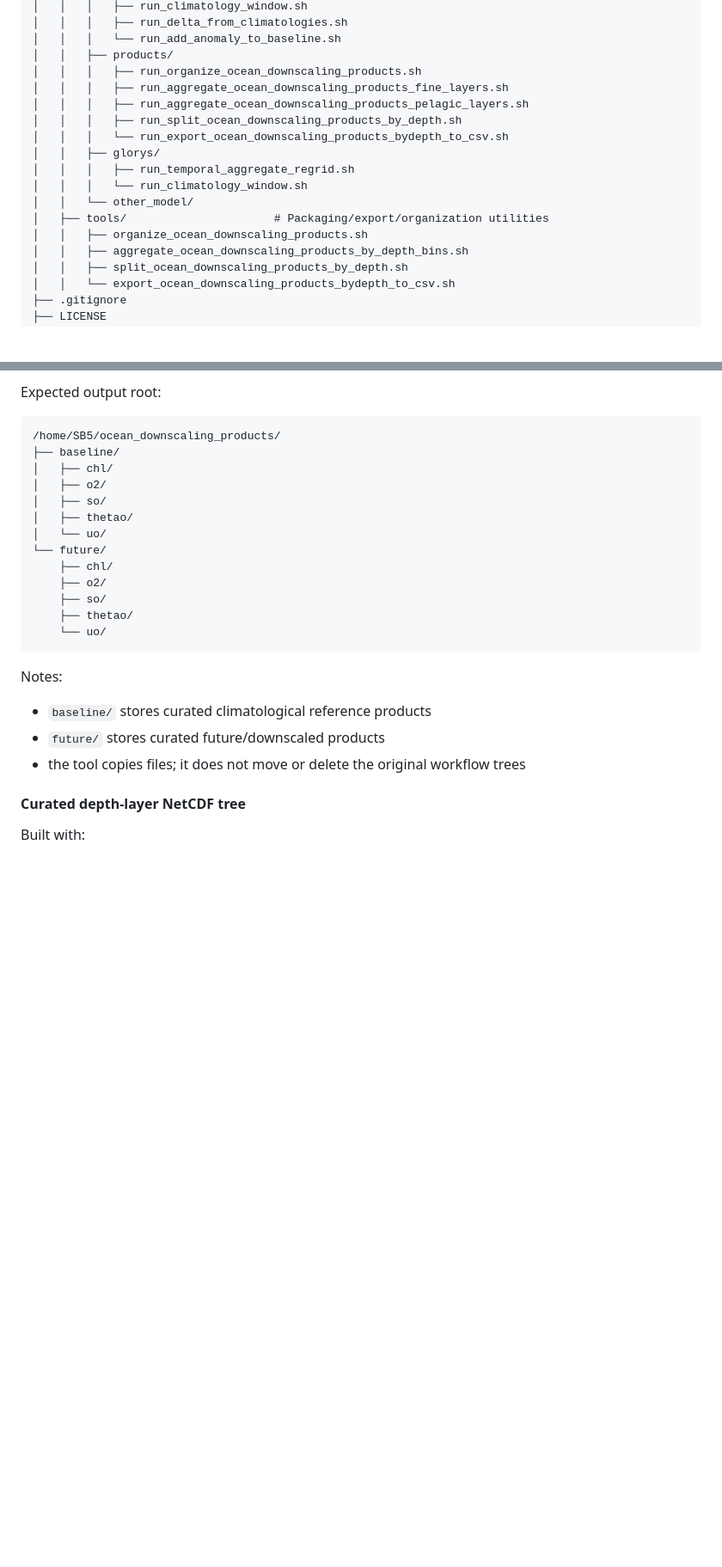
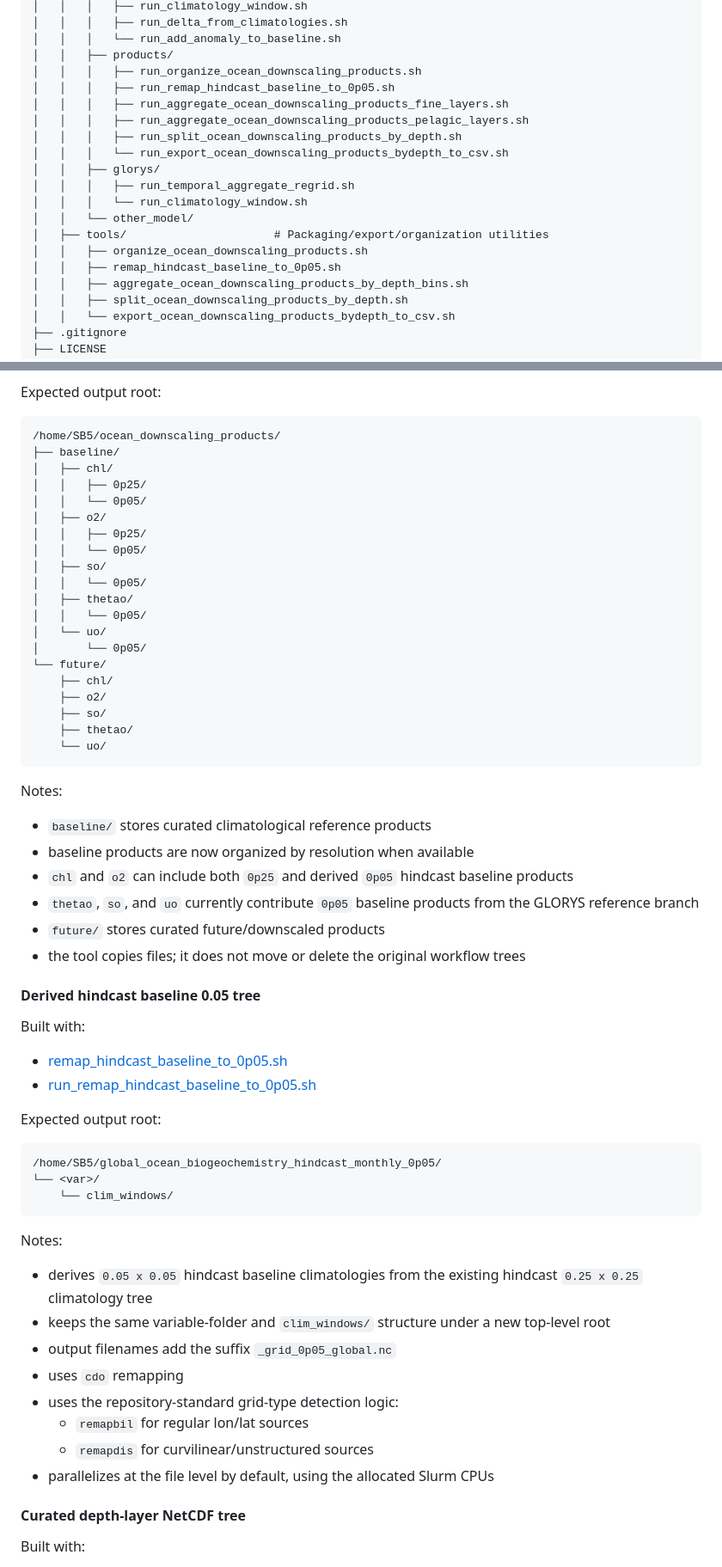
Before and after one commit to IsaakBM/cesmle-ocn-fetch, a Markdown page: README.md, 2 parts joined by grey strips. Shown at 86% size. Rendered like a GitHub page; blank space fills up the shorter version.

Commit message:
Add remap_hindcast_baseline_to_0p05 docs
Update README to document a new remap tool and runner: scripts/tools/remap_hindcast_baseline_to_0p05.sh and scripts/runners/products/run_remap_hindcast_baseline_to_0p05.sh. Describe behavior: reads 0.25° hindcast climatologies and writes derived 0.05° climatologies, uses cdo remapping (remapbil for regular lon/lat, remapdis for curvilinear/unstructured), parallelizes at the file level, and appends _grid_0p05_global.nc to outputs. Also update baseline/future tree notes to show resolution-aware organization (0p25/0p05) for relevant variables.

````diff
--- a/README.md
+++ b/README.md
@@ -85,6 +85,7 @@ cesmle-ocn-fetch/
 │   │   │   └── run_add_anomaly_to_baseline.sh
 │   │   ├── products/
 │   │   │   ├── run_organize_ocean_downscaling_products.sh
+│   │   │   ├── run_remap_hindcast_baseline_to_0p05.sh
 │   │   │   ├── run_aggregate_ocean_downscaling_products_fine_layers.sh
 │   │   │   ├── run_aggregate_ocean_downscaling_products_pelagic_layers.sh
 │   │   │   ├── run_split_ocean_downscaling_products_by_depth.sh
@@ -95,6 +96,7 @@ cesmle-ocn-fetch/
 │   │   └── other_model/
 │   ├── tools/                      # Packaging/export/organization utilities
 │   │   ├── organize_ocean_downscaling_products.sh
+│   │   ├── remap_hindcast_baseline_to_0p05.sh
 │   │   ├── aggregate_ocean_downscaling_products_by_depth_bins.sh
 │   │   ├── split_ocean_downscaling_products_by_depth.sh
 │   │   └── export_ocean_downscaling_products_bydepth_to_csv.sh
@@ -622,10 +637,17 @@ Expected output root:
 /home/SB5/ocean_downscaling_products/
 ├── baseline/
 │   ├── chl/
+│   │   ├── 0p25/
+│   │   └── 0p05/
 │   ├── o2/
+│   │   ├── 0p25/
+│   │   └── 0p05/
 │   ├── so/
+│   │   └── 0p05/
 │   ├── thetao/
+│   │   └── 0p05/
 │   └── uo/
+│       └── 0p05/
 └── future/
     ├── chl/
     ├── o2/
@@ -637,8 +659,41 @@ Expected output root:
 Notes:
 
 - `baseline/` stores curated climatological reference products
+- baseline products are now organized by resolution when available
+- `chl` and `o2` can include both `0p25` and derived `0p05` hindcast baseline
+  products
+- `thetao`, `so`, and `uo` currently contribute `0p05` baseline products from
+  the GLORYS reference branch
 - `future/` stores curated future/downscaled products
 - the tool copies files; it does not move or delete the original workflow trees
+
+#### Derived hindcast baseline 0.05 tree
+
+Built with:
+
+- [remap_hindcast_baseline_to_0p05.sh](scripts/tools/remap_hindcast_baseline_to_0p05.sh)
+- [run_remap_hindcast_baseline_to_0p05.sh](scripts/runners/products/run_remap_hindcast_baseline_to_0p05.sh)
+
+Expected output root:
+
+```text
+/home/SB5/global_ocean_biogeochemistry_hindcast_monthly_0p05/
+└── <var>/
+    └── clim_windows/
+```
+
+Notes:
+
+- derives `0.05 x 0.05` hindcast baseline climatologies from the existing
+  hindcast `0.25 x 0.25` climatology tree
+- keeps the same variable-folder and `clim_windows/` structure under a new
+  top-level root
+- output filenames add the suffix `_grid_0p05_global.nc`
+- uses `cdo` remapping
+- uses the repository-standard grid-type detection logic:
+  - `remapbil` for regular lon/lat sources
+  - `remapdis` for curvilinear/unstructured sources
+- parallelizes at the file level by default, using the allocated Slurm CPUs
 
 #### Curated depth-layer NetCDF tree
 
````
Also changed, not shown: other parts of README.md (+13 -0 lines).
